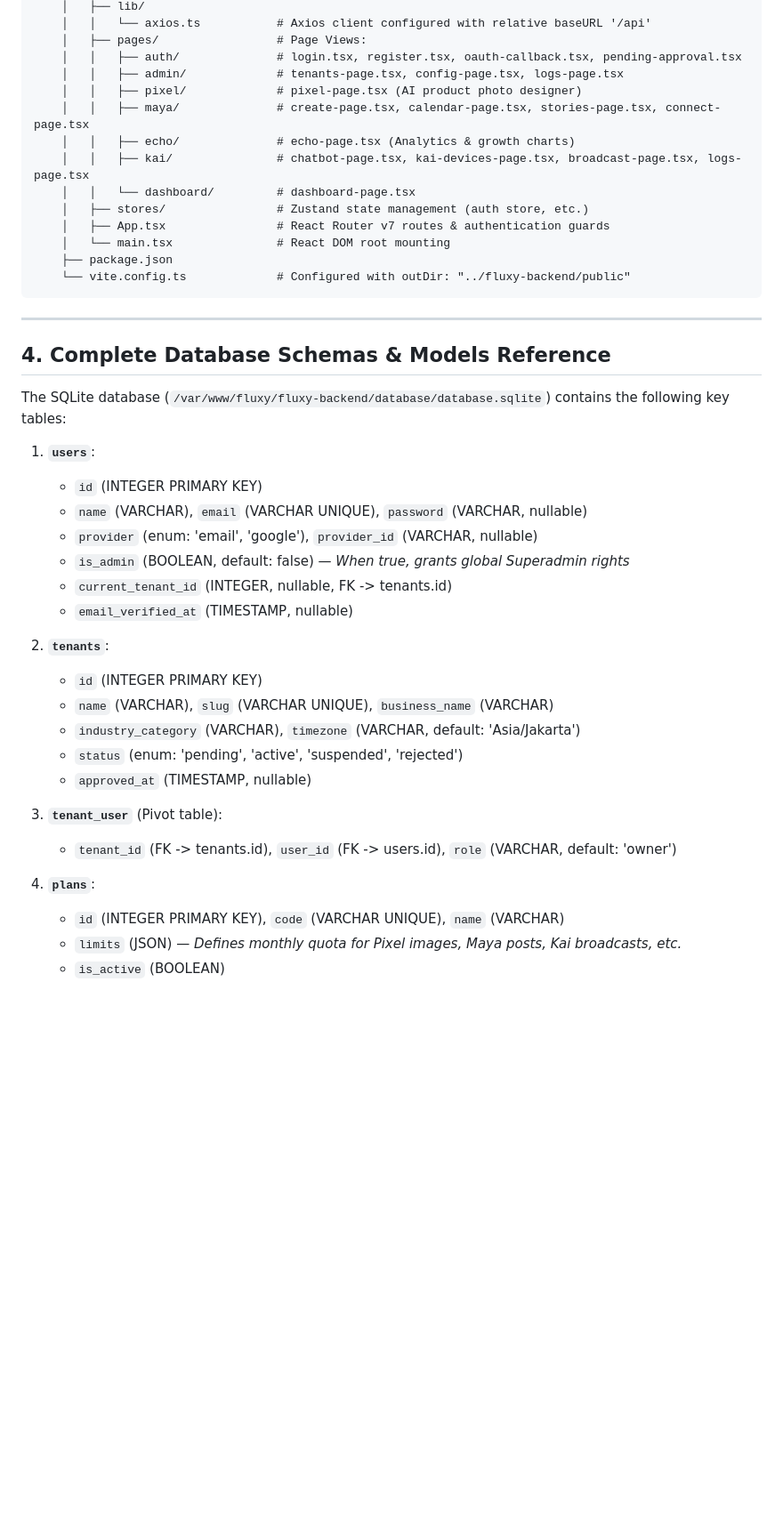
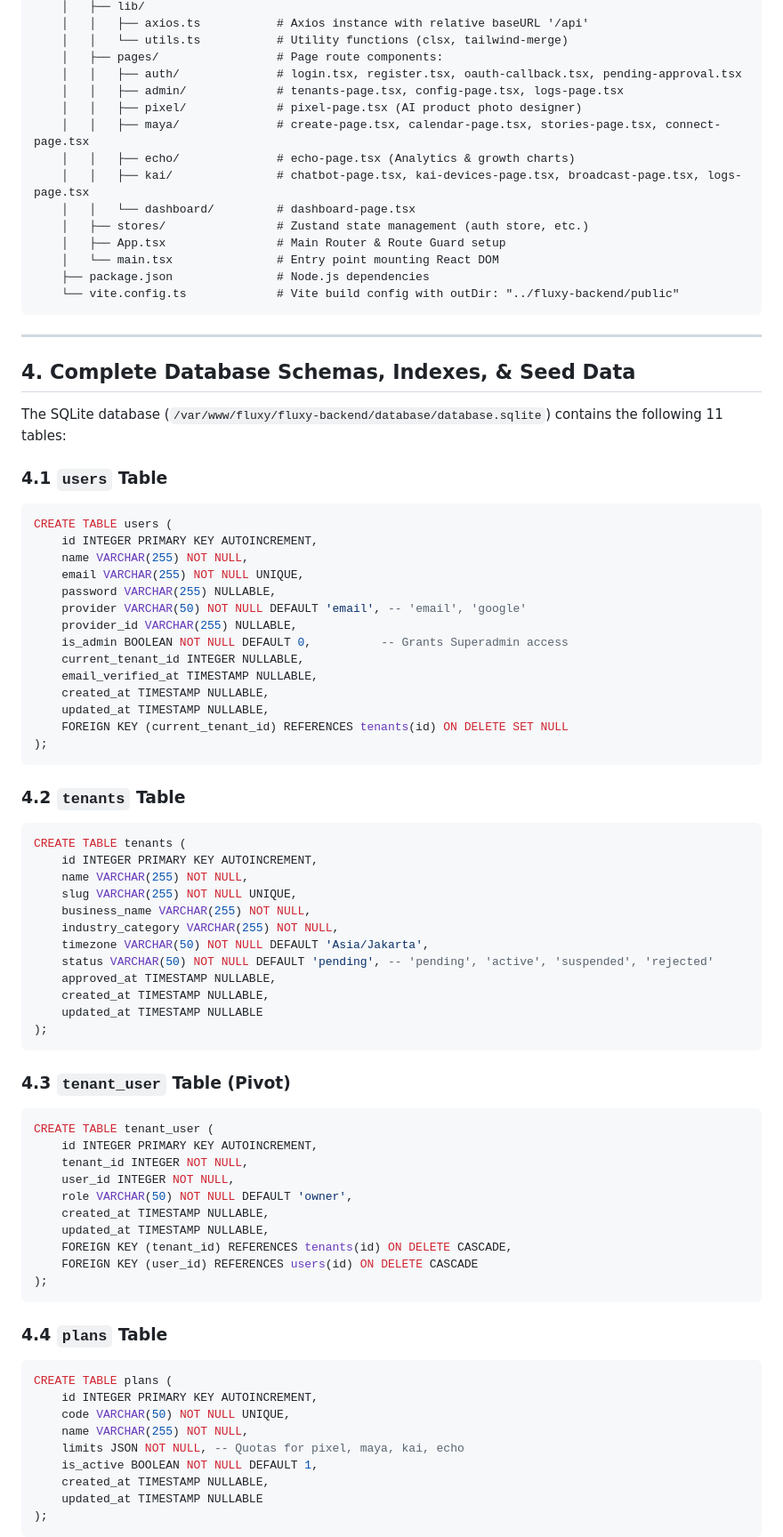
Before and after one commit to ibobatsuga/fluxy_main, a Markdown page: CODEX_HANDOFF.md, the part around one of its changes. Shown at 89% size. Rendered like a GitHub page; blank space fills up the shorter version.

Commit message:
Expand CODEX_HANDOFF.md to 4x master encyclopedia edition with complete SQL schemas, code architecture snippets, and 20+ diagnostic matrix

````diff
--- a/CODEX_HANDOFF.md
+++ b/CODEX_HANDOFF.md
@@ -107,6 +103,7 @@ Fluxy is a multi-tenant AI Employee SaaS platform designed to automate e-commerc
     │   ├── lib/
-    │   │   └── axios.ts           # Axios client configured with relative baseURL '/api'
-    │   ├── pages/                 # Page Views:
+    │   │   ├── axios.ts           # Axios instance with relative baseURL '/api'
+    │   │   └── utils.ts           # Utility functions (clsx, tailwind-merge)
+    │   ├── pages/                 # Page route components:
     │   │   ├── auth/              # login.tsx, register.tsx, oauth-callback.tsx, pending-approval.tsx
     │   │   ├── admin/             # tenants-page.tsx, config-page.tsx, logs-page.tsx
     │   │   ├── pixel/             # pixel-page.tsx (AI product photo designer)
@@ -115,38 +112,76 @@ Fluxy is a multi-tenant AI Employee SaaS platform designed to automate e-commerc
     │   │   ├── kai/               # chatbot-page.tsx, kai-devices-page.tsx, broadcast-page.tsx, logs-page.tsx
     │   │   └── dashboard/         # dashboard-page.tsx
     │   ├── stores/                # Zustand state management (auth store, etc.)
-    │   ├── App.tsx                # React Router v7 routes & authentication guards
-    │   └── main.tsx               # React DOM root mounting
-    ├── package.json
-    └── vite.config.ts             # Configured with outDir: "../fluxy-backend/public"
+    │   ├── App.tsx                # Main Router & Route Guard setup
+    │   └── main.tsx               # Entry point mounting React DOM
+    ├── package.json               # Node.js dependencies
+    └── vite.config.ts             # Vite build config with outDir: "../fluxy-backend/public"
 ```
 
 ---
 
-## 4. Complete Database Schemas & Models Reference
+## 4. Complete Database Schemas, Indexes, & Seed Data
 
-The SQLite database (`/var/www/fluxy/fluxy-backend/database/database.sqlite`) contains the following key tables:
+The SQLite database (`/var/www/fluxy/fluxy-backend/database/database.sqlite`) contains the following 11 tables:
 
-1. **`users`**:
-   - `id` (INTEGER PRIMARY KEY)
-   - `name` (VARCHAR), `email` (VARCHAR UNIQUE), `password` (VARCHAR, nullable)
-   - `provider` (enum: 'email', 'google'), `provider_id` (VARCHAR, nullable)
-   - `is_admin` (BOOLEAN, default: false) — *When true, grants global Superadmin rights*
-   - `current_tenant_id` (INTEGER, nullable, FK -> tenants.id)
-   - `email_verified_at` (TIMESTAMP, nullable)
+### 4.1 `users` Table
+```sql
+CREATE TABLE users (
+    id INTEGER PRIMARY KEY AUTOINCREMENT,
+    name VARCHAR(255) NOT NULL,
+    email VARCHAR(255) NOT NULL UNIQUE,
+    password VARCHAR(255) NULLABLE,
+    provider VARCHAR(50) NOT NULL DEFAULT 'email', -- 'email', 'google'
+    provider_id VARCHAR(255) NULLABLE,
+    is_admin BOOLEAN NOT NULL DEFAULT 0,          -- Grants Superadmin access
+    current_tenant_id INTEGER NULLABLE,
+    email_verified_at TIMESTAMP NULLABLE,
+    created_at TIMESTAMP NULLABLE,
+    updated_at TIMESTAMP NULLABLE,
+    FOREIGN KEY (current_tenant_id) REFERENCES tenants(id) ON DELETE SET NULL
+);
+```
 
-2. **`tenants`**:
-   - `id` (INTEGER PRIMARY KEY)
-   - `name` (VARCHAR), `slug` (VARCHAR UNIQUE), `business_name` (VARCHAR)
-   - `industry_category` (VARCHAR), `timezone` (VARCHAR, default: 'Asia/Jakarta')
-   - `status` (enum: 'pending', 'active', 'suspended', 'rejected')
-   - `approved_at` (TIMESTAMP, nullable)
+### 4.2 `tenants` Table
+```sql
+CREATE TABLE tenants (
+    id INTEGER PRIMARY KEY AUTOINCREMENT,
+    name VARCHAR(255) NOT NULL,
+    slug VARCHAR(255) NOT NULL UNIQUE,
+    business_name VARCHAR(255) NOT NULL,
+    industry_category VARCHAR(255) NOT NULL,
+    timezone VARCHAR(50) NOT NULL DEFAULT 'Asia/Jakarta',
+    status VARCHAR(50) NOT NULL DEFAULT 'pending', -- 'pending', 'active', 'suspended', 'rejected'
+    approved_at TIMESTAMP NULLABLE,
+    created_at TIMESTAMP NULLABLE,
+    updated_at TIMESTAMP NULLABLE
+);
+```
 
-3. **`tenant_user`** (Pivot table):
-   - `tenant_id` (FK -> tenants.id), `user_id` (FK -> users.id), `role` (VARCHAR, default: 'owner')
+### 4.3 `tenant_user` Table (Pivot)
+```sql
+CREATE TABLE tenant_user (
+    id INTEGER PRIMARY KEY AUTOINCREMENT,
+    tenant_id INTEGER NOT NULL,
+    user_id INTEGER NOT NULL,
+    role VARCHAR(50) NOT NULL DEFAULT 'owner',
+    created_at TIMESTAMP NULLABLE,
+    updated_at TIMESTAMP NULLABLE,
+    FOREIGN KEY (tenant_id) REFERENCES tenants(id) ON DELETE CASCADE,
+    FOREIGN KEY (user_id) REFERENCES users(id) ON DELETE CASCADE
+);
+```
 
-4. **`plans`**:
-   - `id` (INTEGER PRIMARY KEY), `code` (VARCHAR UNIQUE), `name` (VARCHAR)
-   - `limits` (JSON) — *Defines monthly quota for Pixel images, Maya posts, Kai broadcasts, etc.*
-   - `is_active` (BOOLEAN)
+### 4.4 `plans` Table
+```sql
+CREATE TABLE plans (
+    id INTEGER PRIMARY KEY AUTOINCREMENT,
+    code VARCHAR(50) NOT NULL UNIQUE,
+    name VARCHAR(255) NOT NULL,
+    limits JSON NOT NULL, -- Quotas for pixel, maya, kai, echo
+    is_active BOOLEAN NOT NULL DEFAULT 1,
+    created_at TIMESTAMP NULLABLE,
+    updated_at TIMESTAMP NULLABLE
+);
+```
 
````
Also changed, not shown: other parts of CODEX_HANDOFF.md (+357 -128 lines).
